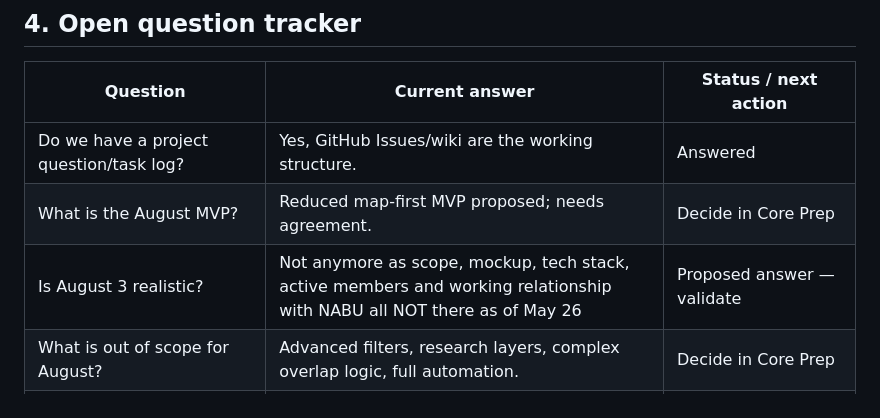
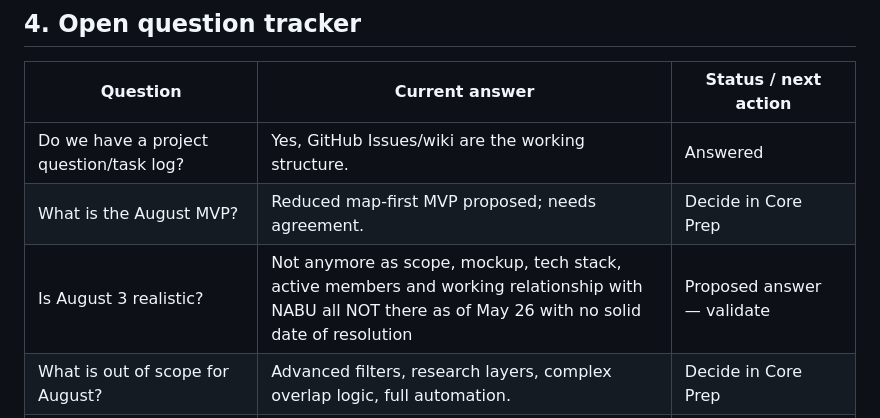
Before and after one commit to CorrelAid/nabu-asian-hornet-project-dashboard, a Markdown page: wiki/meetings/core-prep-sync-20260526-prep.md, the part around the change. Rendered like a GitHub page.

Commit message:
Update core-prep-sync-20260526-prep.md
Suggested changes

```diff
--- a/wiki/meetings/core-prep-sync-20260526-prep.md
+++ b/wiki/meetings/core-prep-sync-20260526-prep.md
@@ -92,7 +92,7 @@ Decision / notes:
 |---|---|---|
 | Do we have a project question/task log? | Yes, GitHub Issues/wiki are the working structure. | Answered |
 | What is the August MVP? | Reduced map-first MVP proposed; needs agreement. | Decide in Core Prep |
-| Is August 3 realistic? | Not anymore as scope, mockup, tech stack, active members and working relationship with NABU all NOT there as of May 26 | Proposed answer — validate |
+| Is August 3 realistic? | Not anymore as scope, mockup, tech stack, active members and working relationship with NABU all NOT there as of May 26 with no solid date of resolution | Proposed answer — validate |
 | What is out of scope for August? | Advanced filters, research layers, complex overlap logic, full automation. | Decide in Core Prep |
 | What platform/tools should we use? | Streamlit exists as prototype; Leaflet likely better for NABU handover if confirmed. | Proposed answer — NABU validation needed |
 | Can we pull data directly from GBIF? | Likely yes via script/API/download workflow. | Proposed answer — validate |
```
